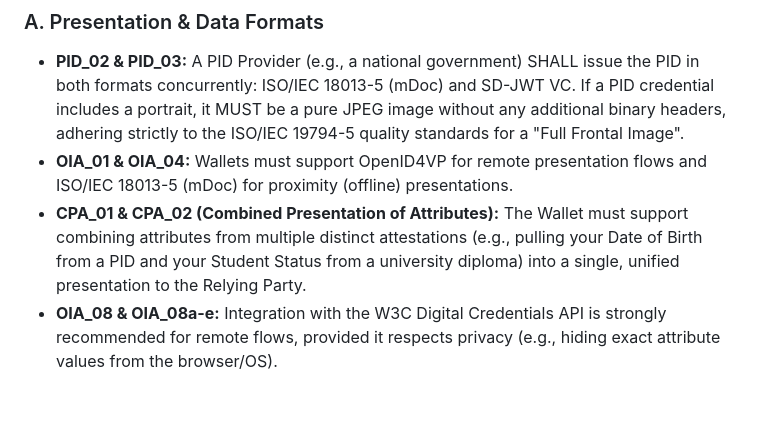
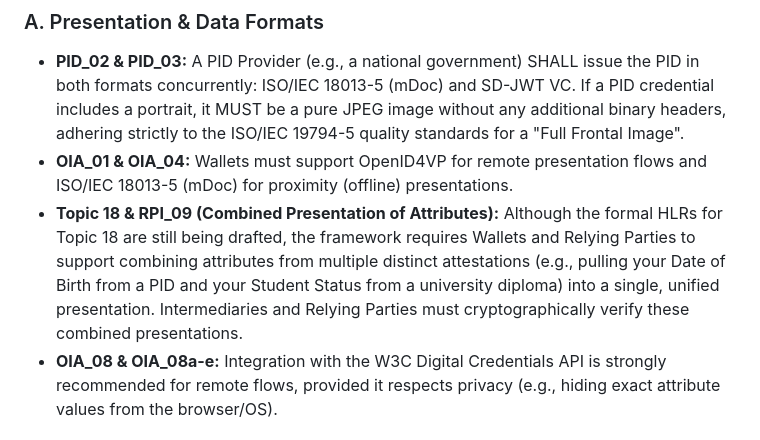
Before and after one commit to MateuszSzelecki/AGH-eIDAS, a Markdown page: docs/eidas-requirements.md, the part around the change. GitHub-like rendering; blank space fills up the shorter version.

```diff
--- a/docs/eidas-requirements.md
+++ b/docs/eidas-requirements.md
@@ -17,7 +17,7 @@ The EUDI ARF Annex 2 defines strict [High-Level Requirements (HLR)](https://gith
 ### A. Presentation & Data Formats
 *   **PID_02 & PID_03:** A PID Provider (e.g., a national government) SHALL issue the PID in both formats concurrently: ISO/IEC 18013-5 (mDoc) and SD-JWT VC. If a PID credential includes a portrait, it MUST be a pure JPEG image without any additional binary headers, adhering strictly to the ISO/IEC 19794-5 quality standards for a "Full Frontal Image".
 *   **OIA_01 & OIA_04:** Wallets must support OpenID4VP for remote presentation flows and ISO/IEC 18013-5 (mDoc) for proximity (offline) presentations.
-*   **CPA_01 & CPA_02 (Combined Presentation of Attributes):** The Wallet must support combining attributes from multiple distinct attestations (e.g., pulling your Date of Birth from a PID and your Student Status from a university diploma) into a single, unified presentation to the Relying Party.
+*   **Topic 18 & RPI_09 (Combined Presentation of Attributes):** Although the formal HLRs for Topic 18 are still being drafted, the framework requires Wallets and Relying Parties to support combining attributes from multiple distinct attestations (e.g., pulling your Date of Birth from a PID and your Student Status from a university diploma) into a single, unified presentation. Intermediaries and Relying Parties must cryptographically verify these combined presentations.
 *   **OIA_08 & OIA_08a-e:** Integration with the W3C Digital Credentials API is strongly recommended for remote flows, provided it respects privacy (e.g., hiding exact attribute values from the browser/OS).
 
 ### B. Hardware & Cryptographic Security
```
Also changed, not shown: docs/threat-model.md (+29 -0 lines).
